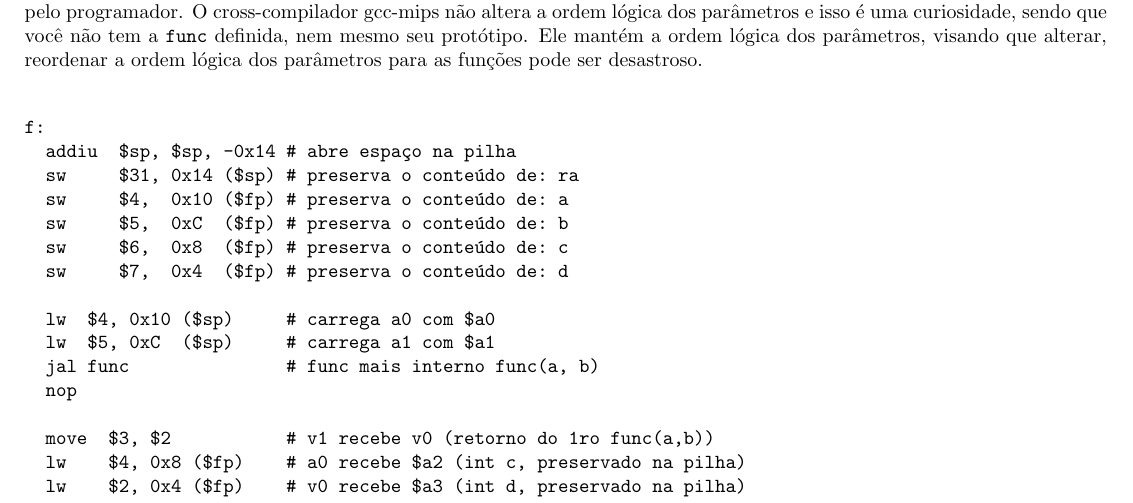
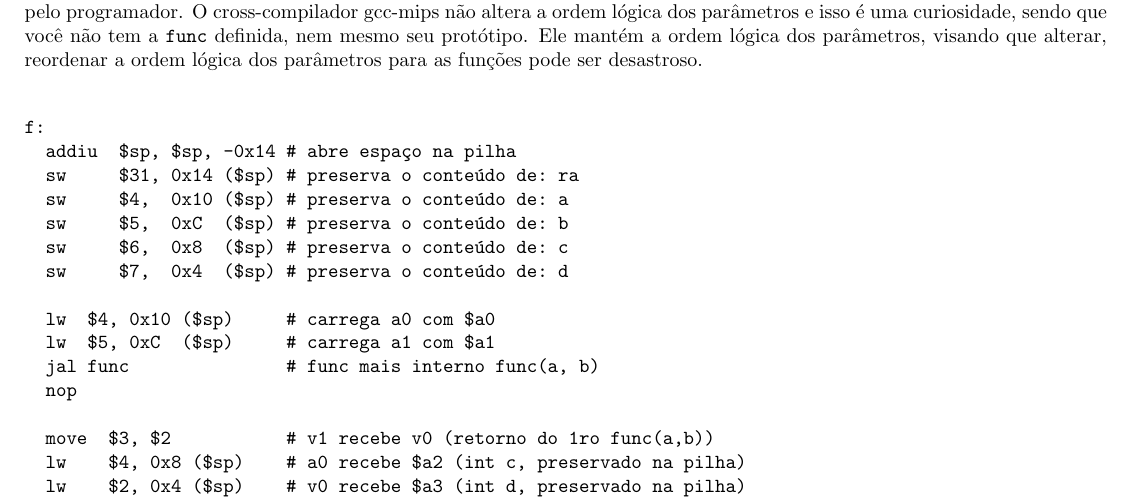
Before and after one commit to tonussi/org, a LaTeX document (procedures/procedures.tex): part of page 11 of 11, cut so that both start at the same text. Compiled offline with pdfLaTeX.

Commit message:
Troca $fp por $sp ultimo exercicio

```diff
--- a/procedures/procedures.tex
+++ b/procedures/procedures.tex
@@ -445,10 +445,10 @@ pode ser desastroso.
 f:
   addiu  $sp, $sp, -0x14 # abre espaço na pilha
   sw     $31, 0x14 ($sp) # preserva o conteúdo de: ra
-  sw     $4,  0x10 ($fp) # preserva o conteúdo de: a
-  sw     $5,  0xC  ($fp) # preserva o conteúdo de: b
-  sw     $6,  0x8  ($fp) # preserva o conteúdo de: c
-  sw     $7,  0x4  ($fp) # preserva o conteúdo de: d
+  sw     $4,  0x10 ($sp) # preserva o conteúdo de: a
+  sw     $5,  0xC  ($sp) # preserva o conteúdo de: b
+  sw     $6,  0x8  ($sp) # preserva o conteúdo de: c
+  sw     $7,  0x4  ($sp) # preserva o conteúdo de: d
 
   lw  $4, 0x10 ($sp)     # carrega a0 com $a0
   lw  $5, 0xC  ($sp)     # carrega a1 com $a1
@@ -456,8 +456,8 @@ f:
   nop
 
   move  $3, $2           # v1 recebe v0 (retorno do 1ro func(a,b))
-  lw    $4, 0x8 ($fp)    # a0 recebe $a2 (int c, preservado na pilha)
-  lw    $2, 0x4 ($fp)    # v0 recebe $a3 (int d, preservado na pilha)
+  lw    $4, 0x8 ($sp)    # a0 recebe $a2 (int c, preservado na pilha)
+  lw    $2, 0x4 ($sp)    # v0 recebe $a3 (int d, preservado na pilha)
   nop
   addu  $2, $4, $2       # v0 recebe c + d
   move  $4, $3           # mover $v1 para $a0 (primeiro parâmetro de func)
```
Also changed, not shown: procedures/procedures.pdf, procedures/procedures.tex (2 more changed lines).
